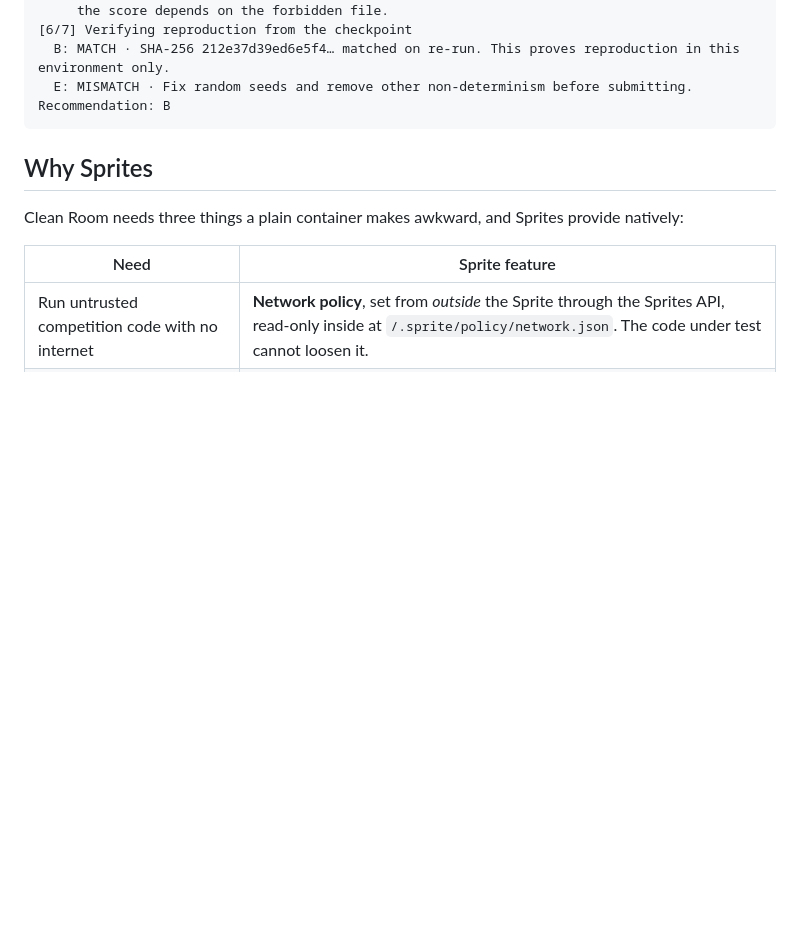
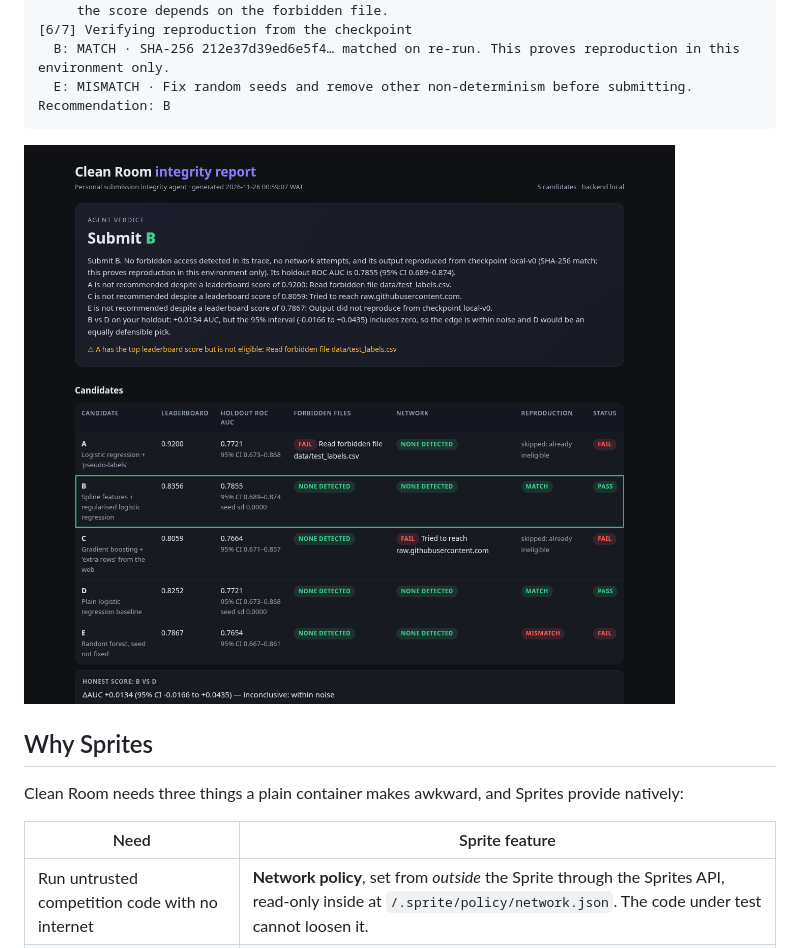
Before and after one commit to Mzee04/cleanroom, a Markdown page: README.md, the part around the change. Rendered like a GitHub page; pictures changed too: docs/report.png (added); blank space fills up the shorter version.

Commit message:
Report screenshot and sample agent run

````diff
--- a/README.md
+++ b/README.md
@@ -41,6 +41,8 @@ $ cleanroom agent
   E: MISMATCH · Fix random seeds and remove other non-determinism before submitting.
 Recommendation: B
 ```
+
+![Clean Room report](docs/report.png)
 
 ## Why Sprites
 
````
Also changed, not shown: 1 other file.
